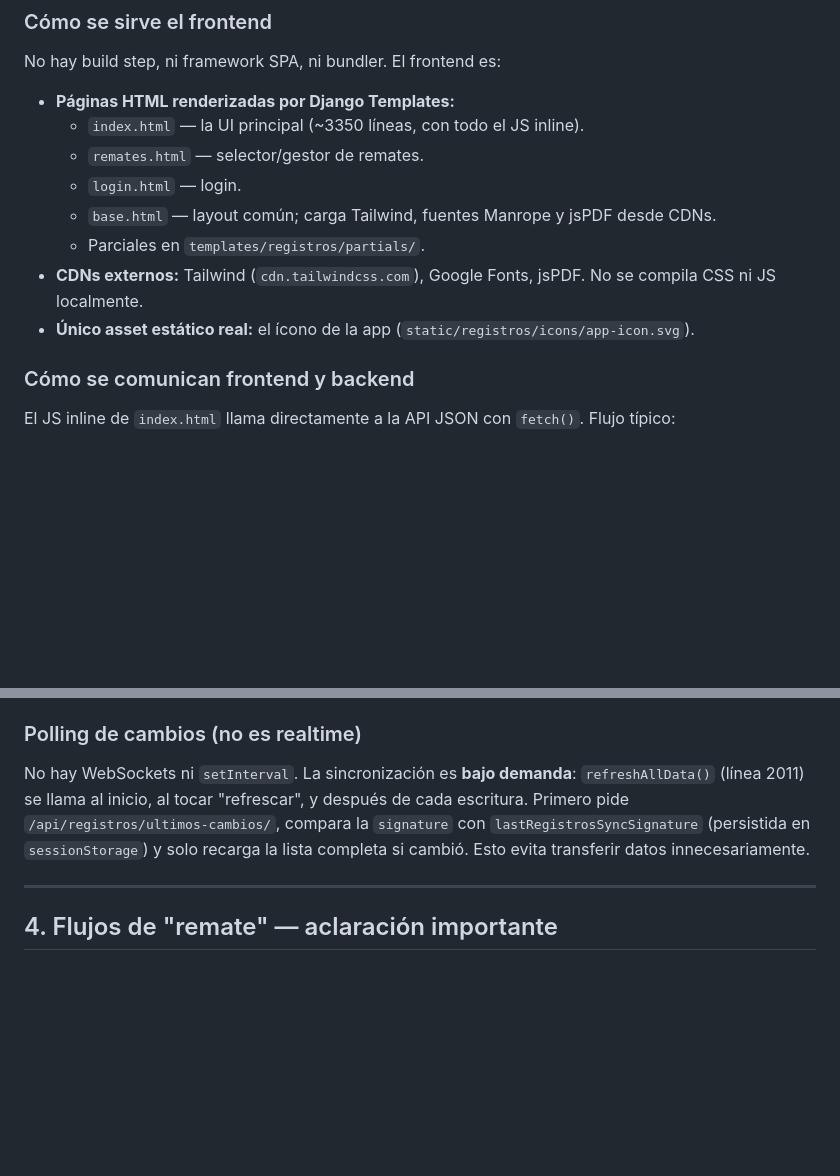
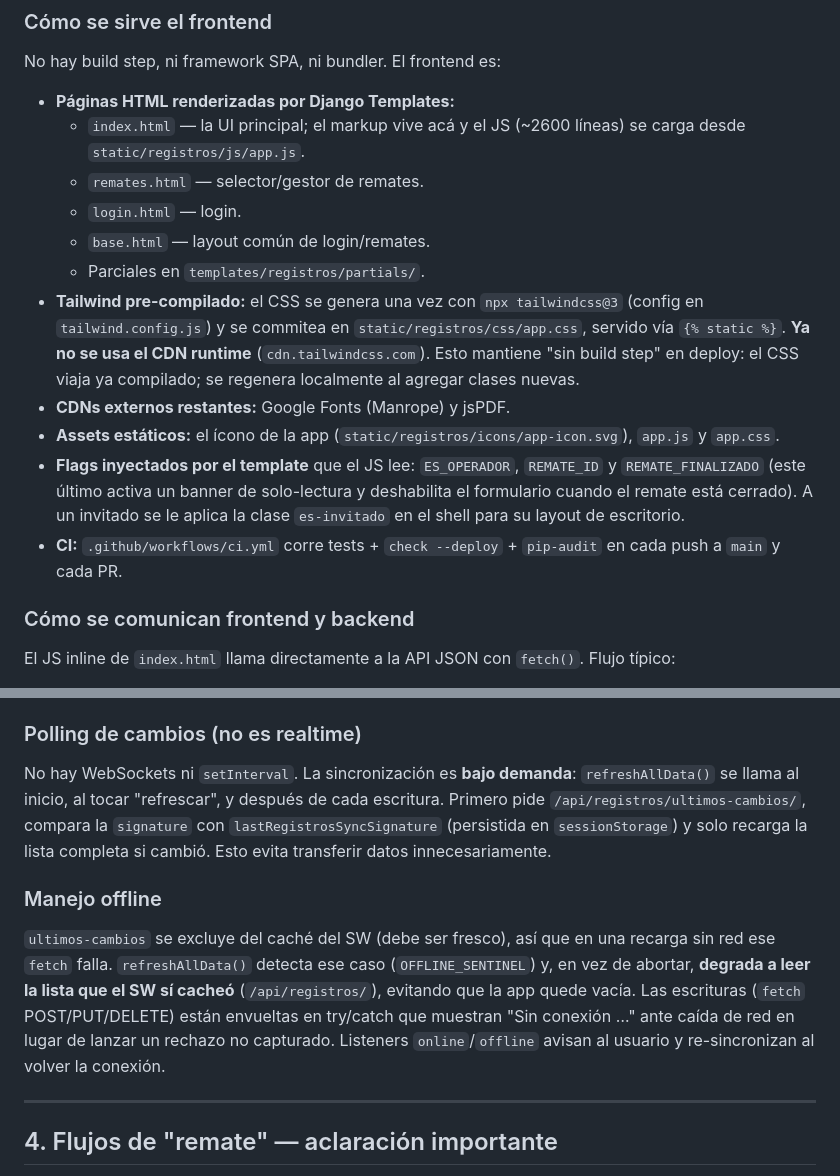
Before and after one commit to ulicseg/planillarural, a Markdown page: ARCHITECTURE.md, 2 parts joined by grey strips. Rendered like a GitHub page; blank space fills up the shorter version.

```diff
--- a/ARCHITECTURE.md
+++ b/ARCHITECTURE.md
@@ -31,13 +31,16 @@ URL (registros/urls.py)
 No hay build step, ni framework SPA, ni bundler. El frontend es:
 
 - **Páginas HTML renderizadas por Django Templates:**
-  - `index.html` — la UI principal (~3350 líneas, con todo el JS inline).
+  - `index.html` — la UI principal; el markup vive acá y el JS (~2600 líneas) se carga desde `static/registros/js/app.js`.
   - `remates.html` — selector/gestor de remates.
   - `login.html` — login.
-  - `base.html` — layout común; carga Tailwind, fuentes Manrope y jsPDF desde CDNs.
+  - `base.html` — layout común de login/remates.
   - Parciales en `templates/registros/partials/`.
-- **CDNs externos:** Tailwind (`cdn.tailwindcss.com`), Google Fonts, jsPDF. No se compila CSS ni JS localmente.
-- **Único asset estático real:** el ícono de la app (`static/registros/icons/app-icon.svg`).
+- **Tailwind pre-compilado:** el CSS se genera una vez con `npx tailwindcss@3` (config en `tailwind.config.js`) y se commitea en `static/registros/css/app.css`, servido vía `{% static %}`. **Ya no se usa el CDN runtime** (`cdn.tailwindcss.com`). Esto mantiene "sin build step" en deploy: el CSS viaja ya compilado; se regenera localmente al agregar clases nuevas.
+- **CDNs externos restantes:** Google Fonts (Manrope) y jsPDF.
+- **Assets estáticos:** el ícono de la app (`static/registros/icons/app-icon.svg`), `app.js` y `app.css`.
+- **Flags inyectados por el template** que el JS lee: `ES_OPERADOR`, `REMATE_ID` y `REMATE_FINALIZADO` (este último activa un banner de solo-lectura y deshabilita el formulario cuando el remate está cerrado). A un invitado se le aplica la clase `es-invitado` en el shell para su layout de escritorio.
+- **CI:** `.github/workflows/ci.yml` corre tests + `check --deploy` + `pip-audit` en cada push a `main` y cada PR.
 
 ### Cómo se comunican frontend y backend
 
@@ -127,7 +130,10 @@ La app es instalable y funciona parcialmente offline. Piezas:
 - **Invalidación en escrituras:** cualquier request no-GET a rutas `/api/` o `/remates/` dispara `caches.delete(API_CACHE)`, garantizando que tras una mutación el cache de API se reconstruya.
 
 ### Polling de cambios (no es realtime)
-No hay WebSockets ni `setInterval`. La sincronización es **bajo demanda**: `refreshAllData()` (línea 2011) se llama al inicio, al tocar "refrescar", y después de cada escritura. Primero pide `/api/registros/ultimos-cambios/`, compara la `signature` con `lastRegistrosSyncSignature` (persistida en `sessionStorage`) y solo recarga la lista completa si cambió. Esto evita transferir datos innecesariamente.
+No hay WebSockets ni `setInterval`. La sincronización es **bajo demanda**: `refreshAllData()` se llama al inicio, al tocar "refrescar", y después de cada escritura. Primero pide `/api/registros/ultimos-cambios/`, compara la `signature` con `lastRegistrosSyncSignature` (persistida en `sessionStorage`) y solo recarga la lista completa si cambió. Esto evita transferir datos innecesariamente.
+
+### Manejo offline
+`ultimos-cambios` se excluye del caché del SW (debe ser fresco), así que en una recarga sin red ese `fetch` falla. `refreshAllData()` detecta ese caso (`OFFLINE_SENTINEL`) y, en vez de abortar, **degrada a leer la lista que el SW sí cacheó** (`/api/registros/`), evitando que la app quede vacía. Las escrituras (`fetch` POST/PUT/DELETE) están envueltas en try/catch que muestran "Sin conexión …" ante caída de red en lugar de lanzar un rechazo no capturado. Listeners `online`/`offline` avisan al usuario y re-sincronizan al volver la conexión.
 
 ---
 
```
Also changed, not shown: CLAUDE.md (+12 -1 lines).
